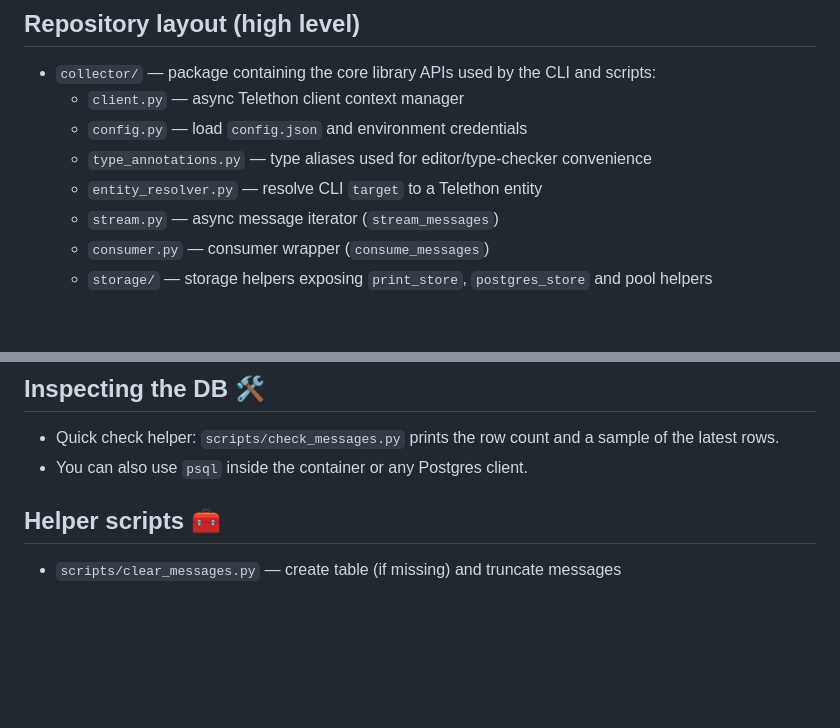
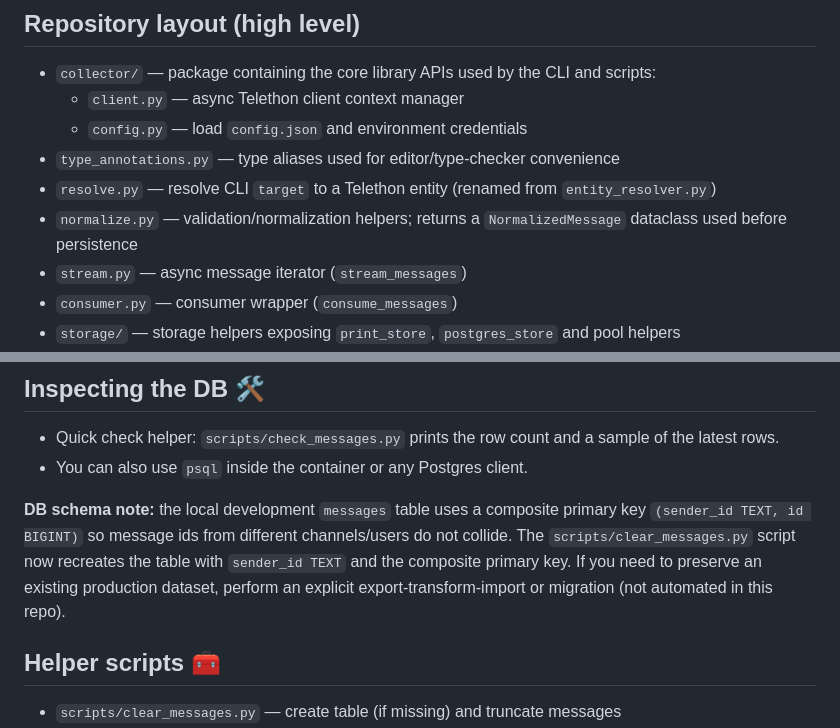
Before and after one commit to danilmyasnikov/tg-parsing, a Markdown page: README.md, 2 parts joined by grey strips. GitHub-like rendering; blank space fills up the shorter version.

Commit message:
docs: update README for resolve/normalize and DB schema composite PK

```diff
--- a/README.md
+++ b/README.md
@@ -41,8 +41,9 @@ On first run a Telethon session file will be created (ignored by git).
  - `collector/` — package containing the core library APIs used by the CLI and scripts:
    - `client.py` — async Telethon client context manager
    - `config.py` — load `config.json` and environment credentials
-   - `type_annotations.py` — type aliases used for editor/type-checker convenience
-   - `entity_resolver.py` — resolve CLI `target` to a Telethon entity
+  - `type_annotations.py` — type aliases used for editor/type-checker convenience
+  - `resolve.py` — resolve CLI `target` to a Telethon entity (renamed from `entity_resolver.py`)
+  - `normalize.py` — validation/normalization helpers; returns a `NormalizedMessage` dataclass used before persistence
    - `stream.py` — async message iterator (`stream_messages`)
    - `consumer.py` — consumer wrapper (`consume_messages`)
    - `storage/` — storage helpers exposing `print_store`, `postgres_store` and pool helpers
@@ -181,6 +182,13 @@ api_id, api_hash = collector.get_api_credentials()
   sample of the latest rows.
 - You can also use `psql` inside the container or any Postgres client.
 
+**DB schema note:** the local development `messages` table uses a composite
+primary key `(sender_id TEXT, id BIGINT)` so message ids from different
+channels/users do not collide. The `scripts/clear_messages.py` script now
+recreates the table with `sender_id TEXT` and the composite primary key.
+If you need to preserve an existing production dataset, perform an explicit
+export-transform-import or migration (not automated in this repo).
+
 
 ## Helper scripts 🧰
  - `scripts/clear_messages.py` — create table (if missing) and truncate messages
```
